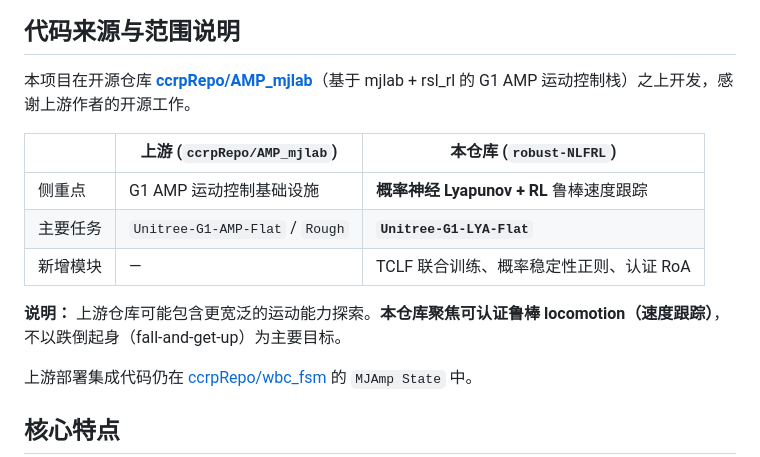
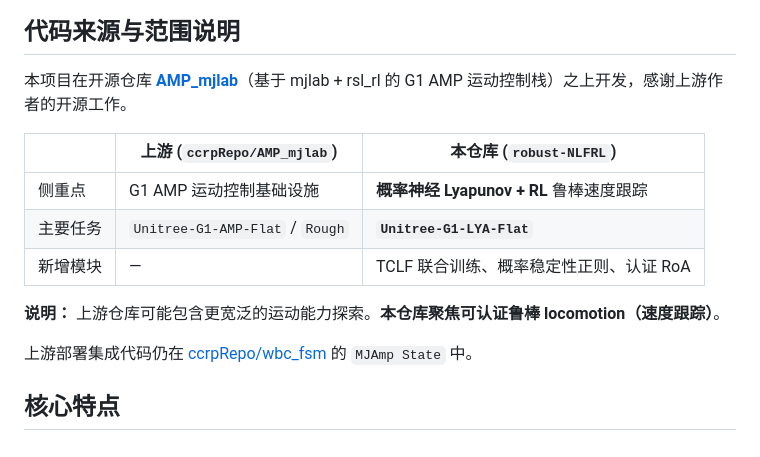
Before and after one commit to detachedcat/robust-NLFRL, a Markdown page: README_zh.md, the part around the change. Drawn GitHub-style.

```diff
--- a/README_zh.md
+++ b/README_zh.md
@@ -8,7 +8,7 @@
 
 ## 代码来源与范围说明
 
-本项目在开源仓库 **[ccrpRepo/AMP_mjlab](https://github.com/ccrpRepo/AMP_mjlab)**（基于 mjlab + rsl_rl 的 G1 AMP 运动控制栈）之上开发，感谢上游作者的开源工作。
+本项目在开源仓库 **[AMP_mjlab](https://github.com/ccrpRepo/AMP_mjlab)**（基于 mjlab + rsl_rl 的 G1 AMP 运动控制栈）之上开发，感谢上游作者的开源工作。
 
 | | 上游 (`ccrpRepo/AMP_mjlab`) | 本仓库 (`robust-NLFRL`) |
 |---|---|---|
@@ -16,7 +16,7 @@
 | 主要任务 | `Unitree-G1-AMP-Flat` / `Rough` | **`Unitree-G1-LYA-Flat`** |
 | 新增模块 | — | TCLF 联合训练、概率稳定性正则、认证 RoA |
 
-**说明：** 上游仓库可能包含更宽泛的运动能力探索。**本仓库聚焦可认证鲁棒 locomotion（速度跟踪）**，不以跌倒起身（fall-and-get-up）为主要目标。
+**说明：** 上游仓库可能包含更宽泛的运动能力探索。**本仓库聚焦可认证鲁棒 locomotion（速度跟踪）**。
 
 上游部署集成代码仍在 [ccrpRepo/wbc_fsm](https://github.com/ccrpRepo/wbc_fsm) 的 `MJAmp State` 中。
 
```
Also changed, not shown: README.md (+14 -10 lines).
